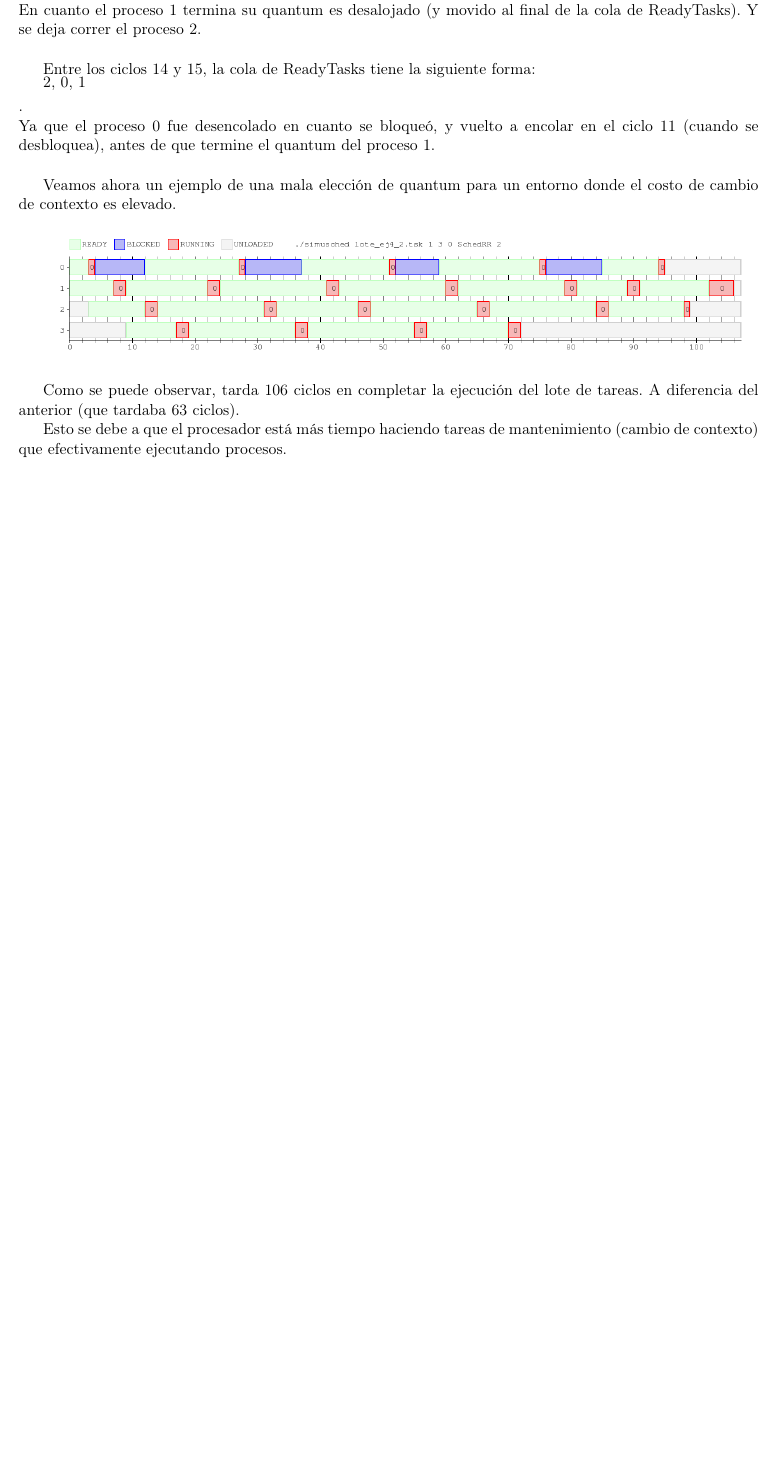
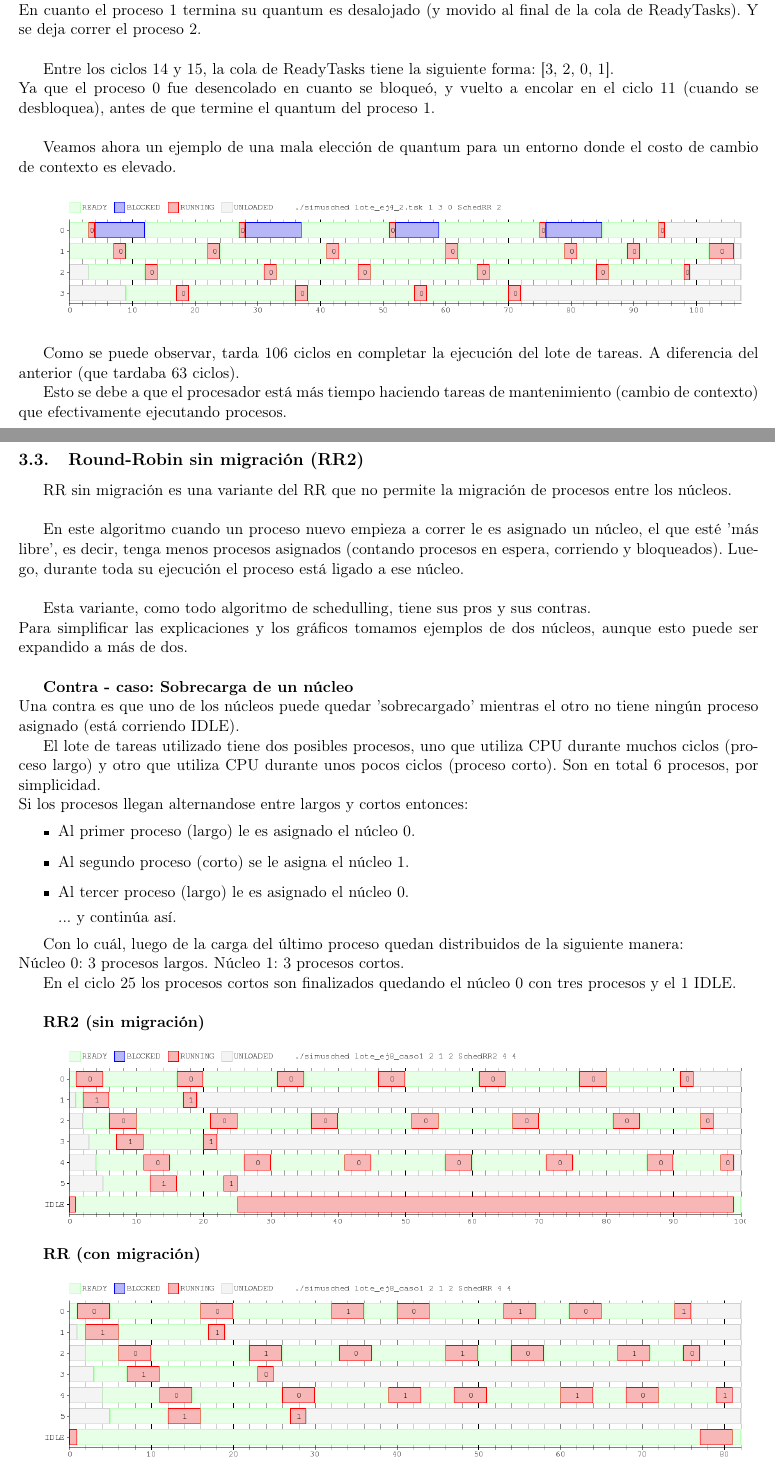
Before and after one commit to ltdicai/sistemas_tp1, a LaTeX document (informe/informe.tex, which reads informe/RR2/RR2.tex): part of page 9 of 10 before the commit and two parts of pages 9 and 10 of 12 after it, the two joined at a grey line, cut so that both start at the same text, the shorter picture padded with empty space. Compiled offline with pdfLaTeX.

Commit message:
ej 8 pseudoterminado

```diff
--- /dev/null
+++ b/informe/RR2/RR2.tex
@@ -0,0 +1,43 @@
+\subsection{Round-Robin sin migración (RR2)}
+
+RR sin migración es una variante del RR que no permite la migración de procesos
+entre los núcleos.\\
+
+En este algoritmo cuando un proceso nuevo empieza a correr le es asignado
+un núcleo, el que esté 'más libre', es decir, tenga menos procesos asignados
+(contando procesos en espera, corriendo y bloqueados).
+Luego, durante toda su ejecución el proceso está ligado a ese núcleo.\\
+
+Esta variante, como todo algoritmo de schedulling, tiene sus pros y sus contras.\\
+Para simplificar las explicaciones y los gráficos tomamos ejemplos de
+dos núcleos, aunque esto puede ser expandido a más de dos.\\
+
+\textbf{Contra - caso: Sobrecarga de un núcleo}\\
+Una contra es que uno de los núcleos puede quedar 'sobrecargado' mientras el
+otro no tiene ningún proceso asignado (está corriendo IDLE).
+
+El lote de tareas utilizado tiene dos posibles procesos, uno que utiliza CPU durante muchos ciclos (proceso largo)
+y otro que utiliza CPU durante unos pocos ciclos (proceso corto). Son en total 6 procesos, por simplicidad.\\
+Si los procesos llegan alternandose entre largos y cortos entonces:
+\begin{itemize}
+\item Al primer proceso (largo) le es asignado el núcleo 0.
+\item Al segundo proceso (corto) se le asigna el núcleo 1.
+\item Al tercer proceso (largo) le es asignado el núcleo 0.
+
+... y continúa así.
+\end{itemize}
+
+Con lo cuál, luego de la carga del último proceso quedan distribuidos de la siguiente manera:\\
+Núcleo 0: 3 procesos largos. Núcleo 1: 3 procesos cortos.
+
+En el ciclo 25 los procesos cortos son finalizados quedando el núcleo 0 con tres procesos y el 1 IDLE.\\
+
+\textbf{RR2 (sin migración)}
+\begin{center}
+ \includegraphics[scale=0.48]{./RR2/caso1RR2.png}
+\end{center}
+
+\textbf{RR (con migración)}
+\begin{center}
+ \includegraphics[scale=0.48]{./RR2/caso1RR.png}
+\end{center}
```
Also changed, not shown: informe/RR/RR.tex (+1 -1 lines), informe/informe.tex (+5 -0 lines), informe/Lottery/lottery.png (added), informe/RR2/caso1RR.png (added), informe/RR2/caso1RR2.png (added), informe/RR2/caso2RR.png (added), informe/RR2/caso2RR2.png (added), informe/informe.pdf, informe/RR2/RR2.tex (26 more changed lines), 1 other file.
